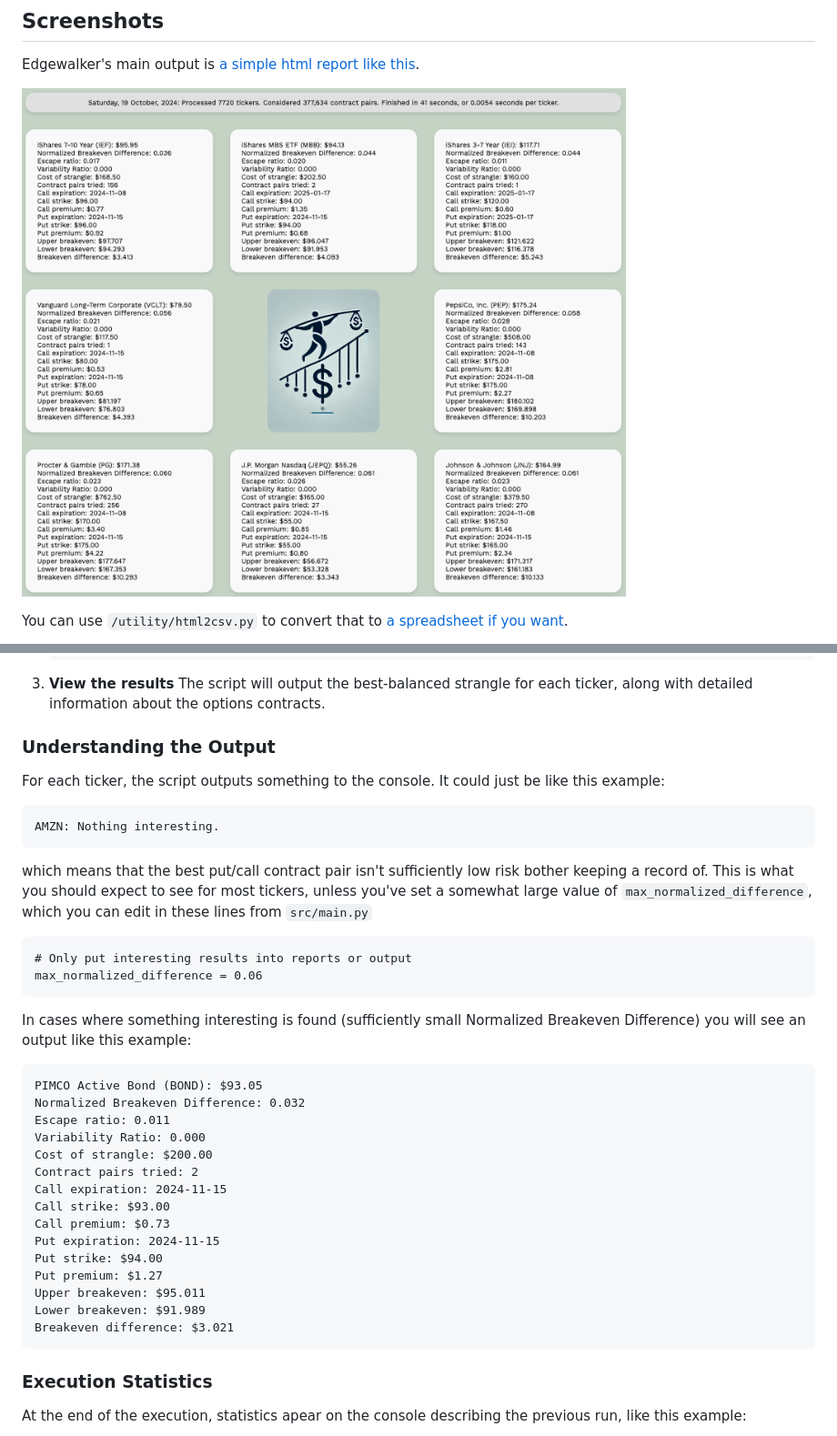
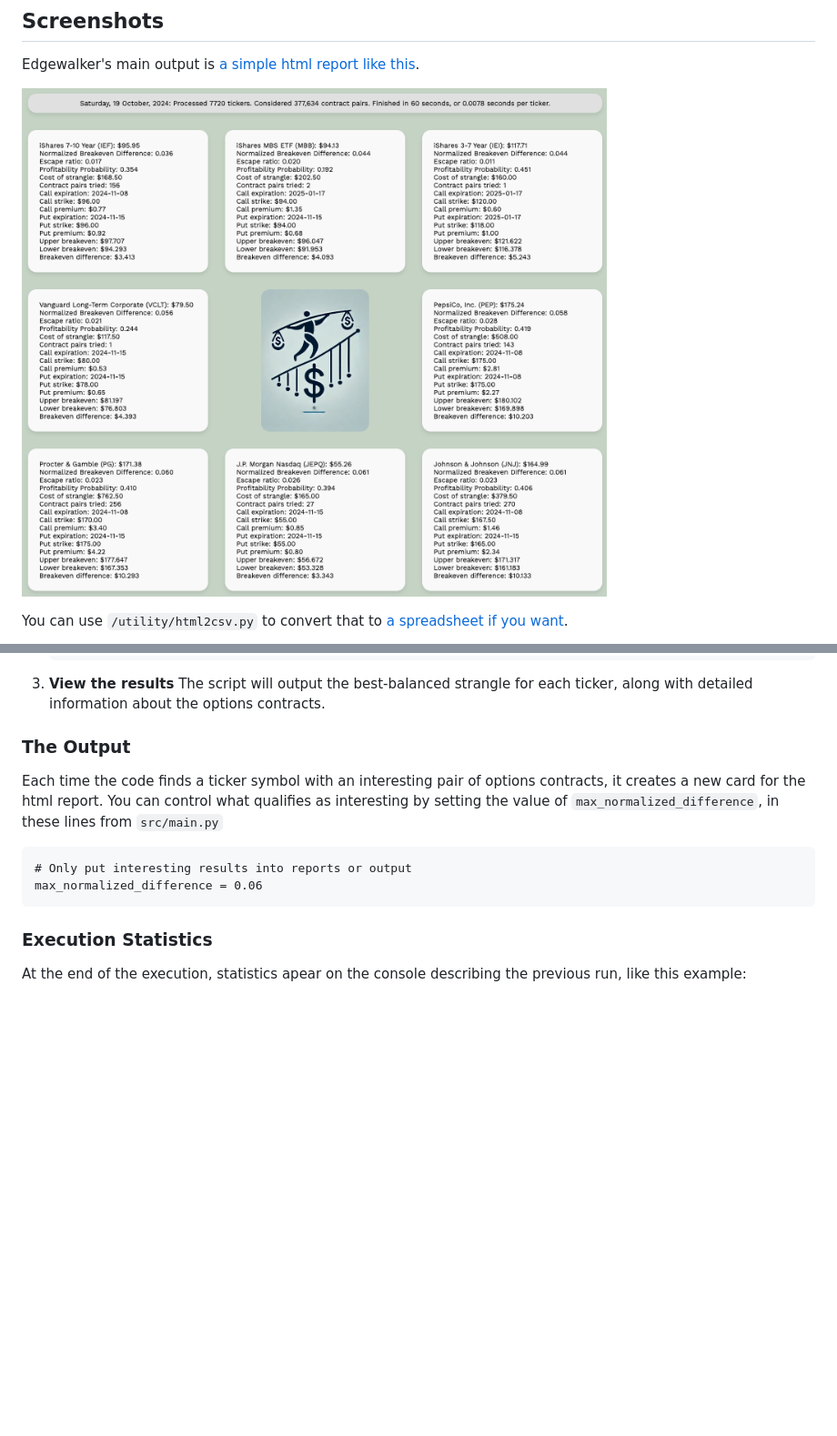
Before and after one commit to sdrasco/EdgeWalker, a Markdown page: README.md, 2 parts joined by grey strips. Shown: that part at 91% size. Rendered like a GitHub page; pictures changed too: images/screenshot.png; blank space fills up the shorter version.

Commit message:
added a profitability probility model. cleaned up I/O and reports

`````diff
--- a/README.md
+++ b/README.md
@@ -158,40 +158,14 @@ The next major milestone for **Edge Walker** is transitioning from synchronous R
 4. **View the results**
    The script will output the best-balanced strangle for each ticker, along with detailed information about the options contracts.
 
-### Understanding the Output
+### The Output
 
-For each ticker, the script outputs something to the console. It could just be like this example:
-
-```
-AMZN: Nothing interesting.
-```
-
-which means that the best put/call contract pair isn't sufficiently low risk bother keeping a record of. This is what you should expect to see for most tickers,
-unless you've set a somewhat large value of `max_normalized_difference`, which you can edit in these lines from `src/main.py`
+Each time the code finds a ticker symbol with an interesting pair of options contracts, it creates a new card for the html report.  You can control what qualifies as interesting by setting the value of `max_normalized_difference`, in these lines from `src/main.py`
 
 ```
 # Only put interesting results into reports or output
 max_normalized_difference = 0.06
 ````
-In cases where something interesting is found (sufficiently small Normalized Breakeven Difference) you will see an output like this example:
-
-```
-PIMCO Active Bond (BOND): $93.05
-Normalized Breakeven Difference: 0.032
-Escape ratio: 0.011
-Variability Ratio: 0.000
-Cost of strangle: $200.00
-Contract pairs tried: 2
-Call expiration: 2024-11-15
-Call strike: $93.00
-Call premium: $0.73
-Put expiration: 2024-11-15
-Put strike: $94.00
-Put premium: $1.27
-Upper breakeven: $95.011
-Lower breakeven: $91.989
-Breakeven difference: $3.021
-```
 
 ### Execution Statistics
 
`````
Also changed, not shown: 7 other files.
